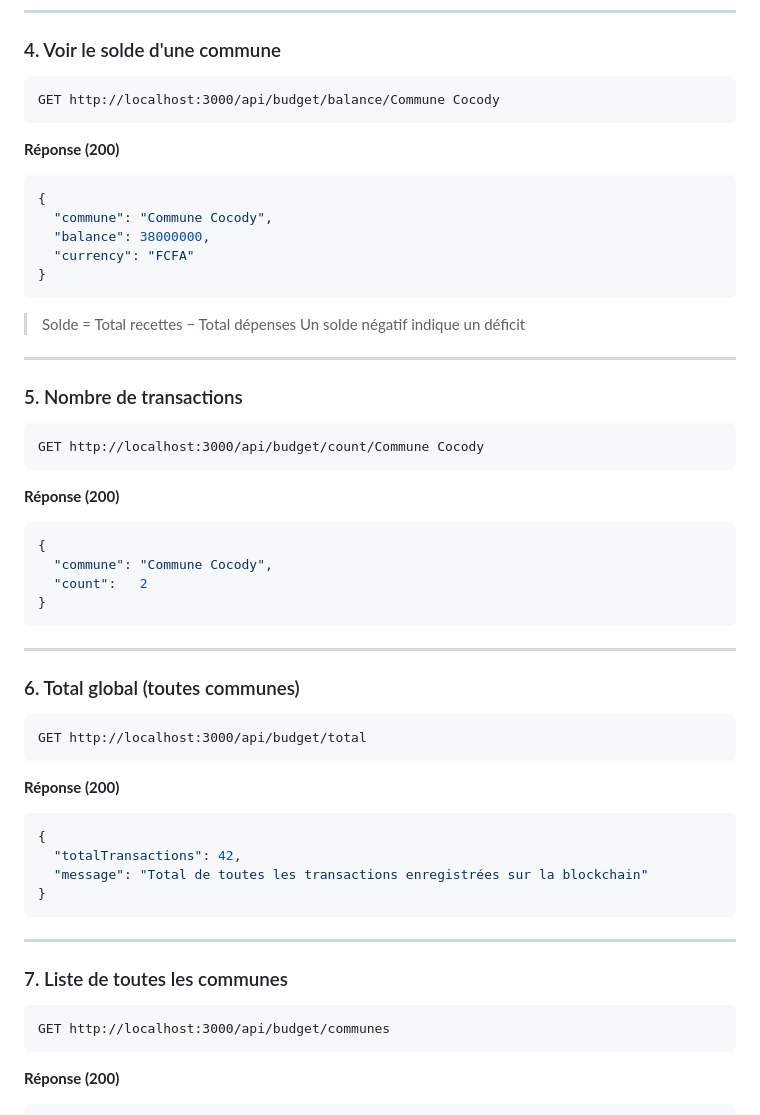
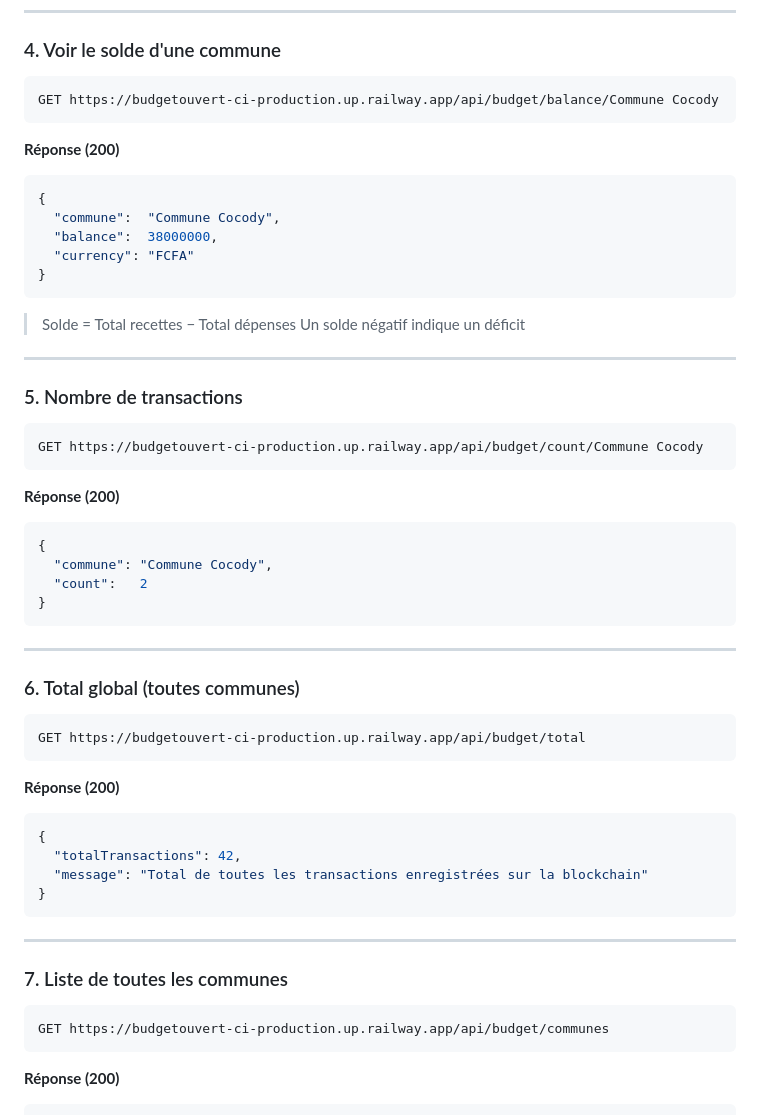
Before and after one commit to yannArmelGALLIE/BUDGET_OUVERT-ci, a Markdown page: README.md, the part around one of its changes. Drawn GitHub-style.

````diff
--- a/README.md
+++ b/README.md
@@ -144,14 +136,14 @@ GET http://localhost:3000/api/budget/transactions/Commune Cocody
 ### 4. Voir le solde d'une commune
 
 ```
-GET http://localhost:3000/api/budget/balance/Commune Cocody
+GET https://budgetouvert-ci-production.up.railway.app/api/budget/balance/Commune Cocody
 ```
 
 **Réponse (200)**
 ```json
 {
-  "commune": "Commune Cocody",
-  "balance": 38000000,
+  "commune":  "Commune Cocody",
+  "balance":  38000000,
   "currency": "FCFA"
 }
 ```
@@ -164,7 +156,7 @@ GET http://localhost:3000/api/budget/balance/Commune Cocody
 ### 5. Nombre de transactions
 
 ```
-GET http://localhost:3000/api/budget/count/Commune Cocody
+GET https://budgetouvert-ci-production.up.railway.app/api/budget/count/Commune Cocody
 ```
 
 **Réponse (200)**
@@ -180,7 +172,7 @@ GET http://localhost:3000/api/budget/count/Commune Cocody
 ### 6. Total global (toutes communes)
 
 ```
-GET http://localhost:3000/api/budget/total
+GET https://budgetouvert-ci-production.up.railway.app/api/budget/total
 ```
 
 **Réponse (200)**
@@ -196,7 +188,7 @@ GET http://localhost:3000/api/budget/total
 ### 7. Liste de toutes les communes
 
 ```
-GET http://localhost:3000/api/budget/communes
+GET https://budgetouvert-ci-production.up.railway.app/api/budget/communes
 ```
 
 **Réponse (200)**
````
Also changed, not shown: other parts of README.md (+46 -59 lines).
